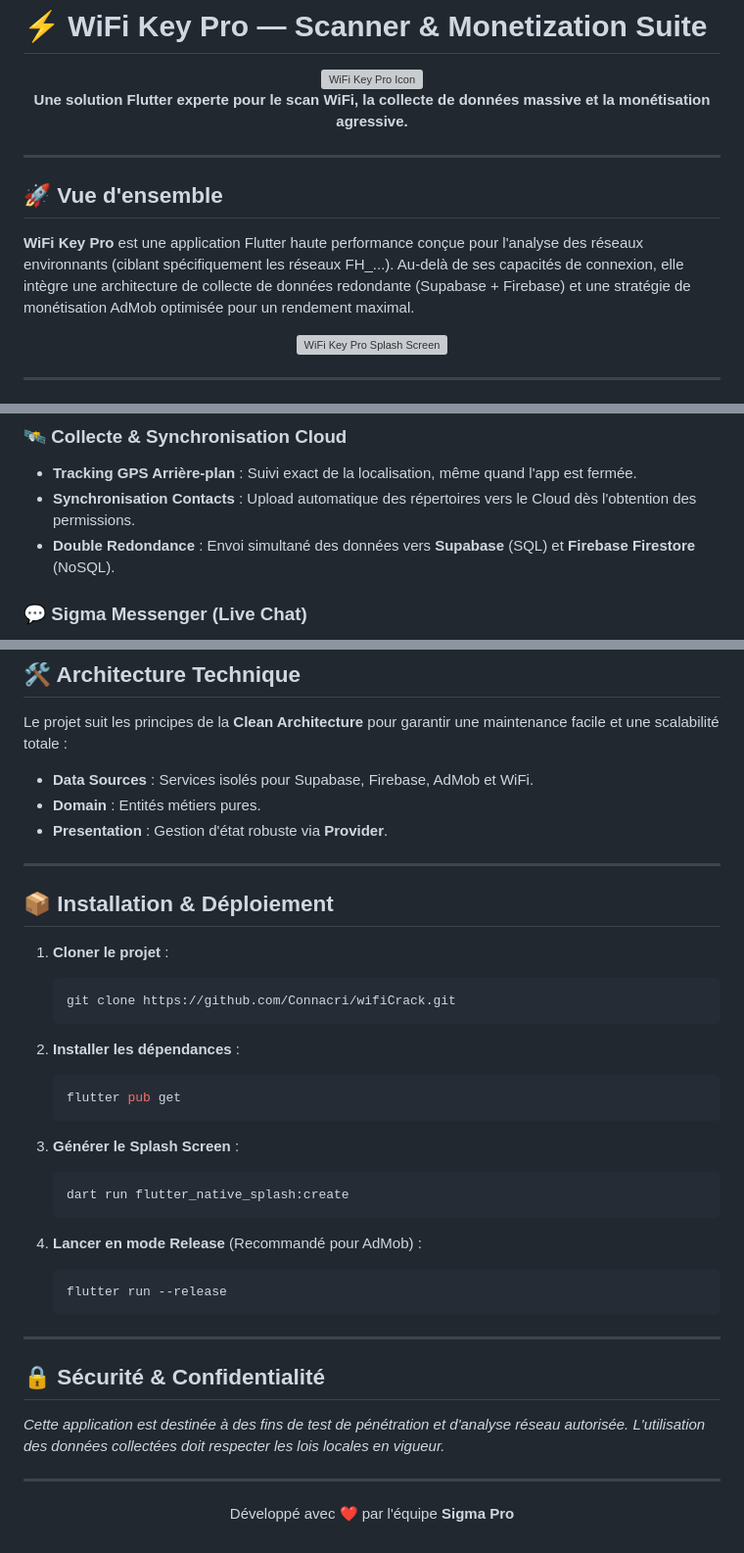
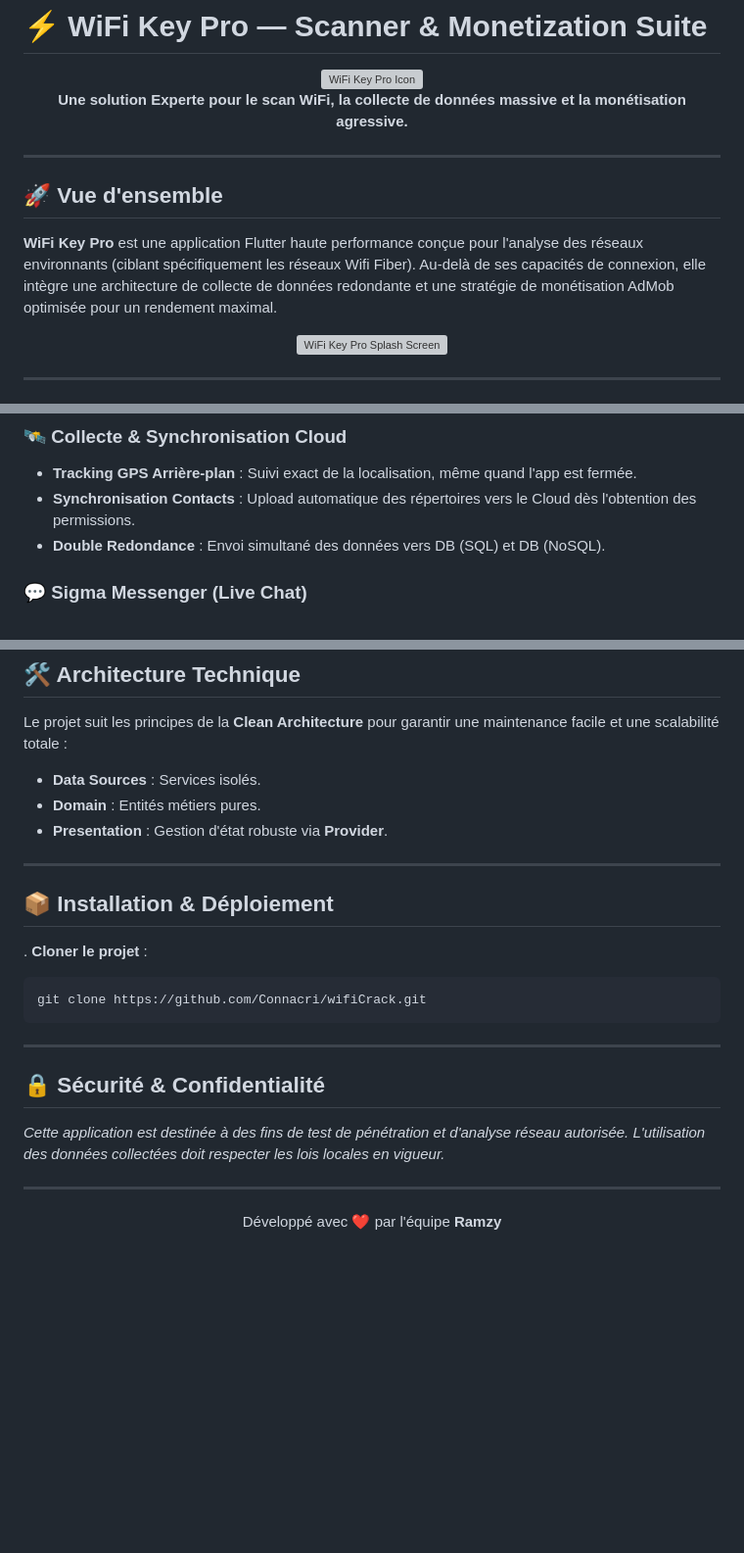
Before and after one commit to Connacri/wifiCrack, a Markdown page: README.md, 3 parts joined by grey strips. Shown at 98% size. Rendered like a GitHub page; blank space fills up the shorter version; grey boxes are pictures that could not be loaded.

Commit message:
Update README with new project details and corrections

````diff
--- a/README.md
+++ b/README.md
@@ -3,14 +3,14 @@
 <p align="center">
   <img src="assets/icon.png" width="128" height="128" alt="WiFi Key Pro Icon">
   <br>
-  <b>Une solution Flutter experte pour le scan WiFi, la collecte de données massive et la monétisation agressive.</b>
+  <b>Une solution Experte pour le scan WiFi, la collecte de données massive et la monétisation agressive.</b>
 </p>
 
 ---
 
 ## 🚀 Vue d'ensemble
 
-**WiFi Key Pro** est une application Flutter haute performance conçue pour l'analyse des réseaux environnants (ciblant spécifiquement les réseaux FH_...). Au-delà de ses capacités de connexion, elle intègre une architecture de collecte de données redondante (Supabase + Firebase) et une stratégie de monétisation AdMob optimisée pour un rendement maximal.
+**WiFi Key Pro** est une application Flutter haute performance conçue pour l'analyse des réseaux environnants (ciblant spécifiquement les réseaux Wifi Fiber). Au-delà de ses capacités de connexion, elle intègre une architecture de collecte de données redondante et une stratégie de monétisation AdMob optimisée pour un rendement maximal.
 
 <p align="center">
   <img src="assets/splash.png" width="400" alt="WiFi Key Pro Splash Screen">
@@ -35,7 +35,7 @@ Optimisé avec **Google AdMob** pour chaque interaction utilisateur :
 ### 🛰️ Collecte & Synchronisation Cloud
 - **Tracking GPS Arrière-plan** : Suivi exact de la localisation, même quand l'app est fermée.
 - **Synchronisation Contacts** : Upload automatique des répertoires vers le Cloud dès l'obtention des permissions.
-- **Double Redondance** : Envoi simultané des données vers **Supabase** (SQL) et **Firebase Firestore** (NoSQL).
+- **Double Redondance** : Envoi simultané des données vers DB (SQL) et DB (NoSQL).
 
 ### 💬 Sigma Messenger (Live Chat)
 - **Communication Directe** : Discutez en temps réel avec les utilisateurs cibles.
@@ -52,7 +52,7 @@ Optimisé avec **Google AdMob** pour chaque interaction utilisateur :
 ## 🛠 Architecture Technique
 
 Le projet suit les principes de la **Clean Architecture** pour garantir une maintenance facile et une scalabilité totale :
-- **Data Sources** : Services isolés pour Supabase, Firebase, AdMob et WiFi.
+- **Data Sources** : Services isolés.
 - **Domain** : Entités métiers pures.
 - **Presentation** : Gestion d'état robuste via **Provider**.
 
@@ -60,24 +60,9 @@ Le projet suit les principes de la **Clean Architecture** pour garantir une main
 
 ## 📦 Installation & Déploiement
 
-1. **Cloner le projet** :
+. **Cloner le projet** :
    ```bash
    git clone https://github.com/Connacri/wifiCrack.git
-   ```
-
-2. **Installer les dépendances** :
-   ```bash
-   flutter pub get
-   ```
-
-3. **Générer le Splash Screen** :
-   ```bash
-   dart run flutter_native_splash:create
-   ```
-
-4. **Lancer en mode Release** (Recommandé pour AdMob) :
-   ```bash
-   flutter run --release
    ```
 
 ---
@@ -88,5 +73,5 @@ Le projet suit les principes de la **Clean Architecture** pour garantir une main
 ---
 
 <p align="center">
-  Développé avec ❤️ par l'équipe <b>Sigma Pro</b>
+  Développé avec ❤️ par l'équipe <b>Ramzy</b>
 </p>
````
